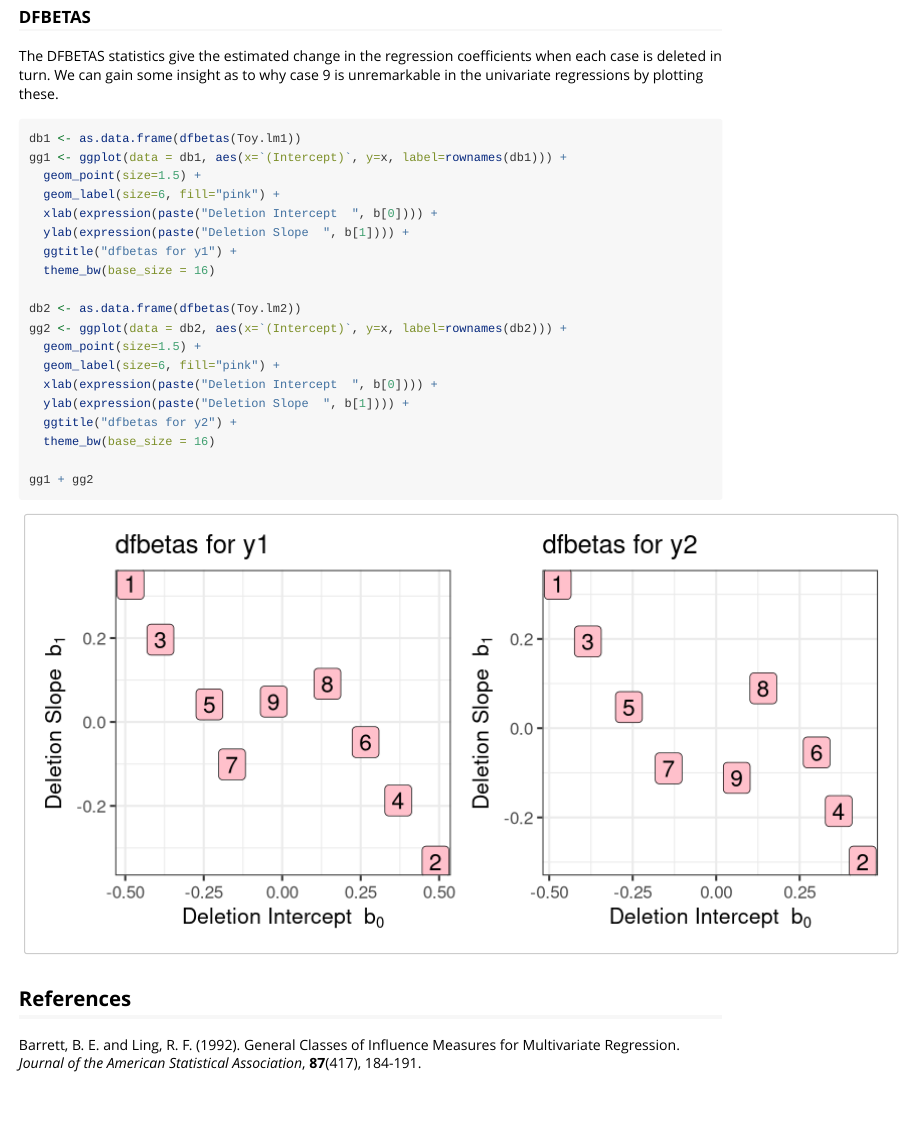
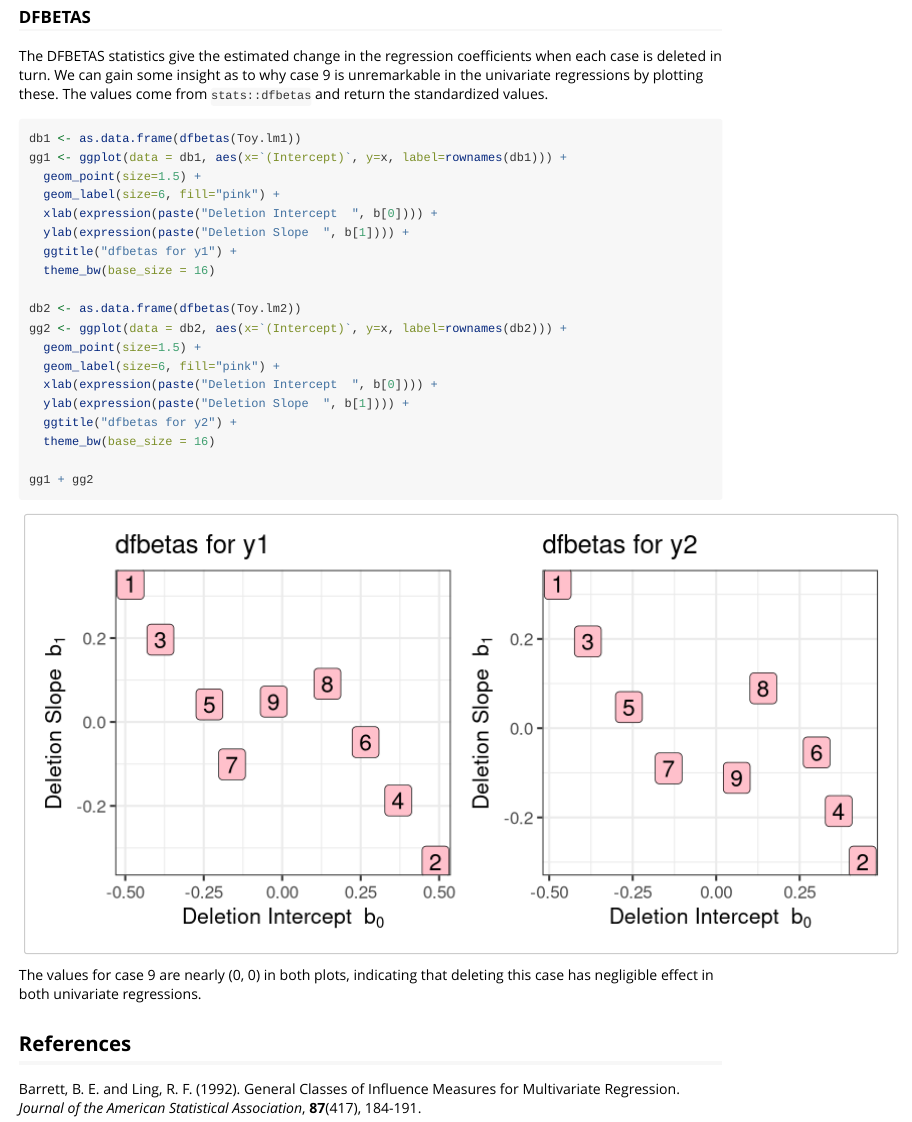
Before and after one commit to friendly/mvinfluence, an R Markdown document (vignettes/mvinfluence.Rmd): the page in a window 1100 px wide, from 3080 px down. Rendered offline with R 4.5, knitr and Pandoc, with nearby package versions; some code elsewhere in the file could not run offline.

Commit message:
update vignette

````diff
--- a/vignettes/mvinfluence.Rmd
+++ b/vignettes/mvinfluence.Rmd
@@ -128,6 +128,7 @@ influencePlot(Toy.mlm, id.n=2, type = 'LR')
 
 The DFBETAS statistics give the estimated change in the regression coefficients when each case is deleted in turn.
 We can gain some insight as to why case 9 is unremarkable in the univariate regressions by plotting these.
+The values come from `stats::dfbetas` and return the standardized values.
 
 ```{r dfbetas-plot, fig.width=9, fig.height=4.5}
 db1 <- as.data.frame(dfbetas(Toy.lm1))
@@ -151,6 +152,8 @@ gg2 <- ggplot(data = db2, aes(x=`(Intercept)`, y=x, label=rownames(db2))) +
 gg1 + gg2
 ```
 
+The values for case 9 are nearly (0, 0) in both plots, indicating that deleting this case has negligible effect
+in both univariate regressions.
 
 ## References
 
````
